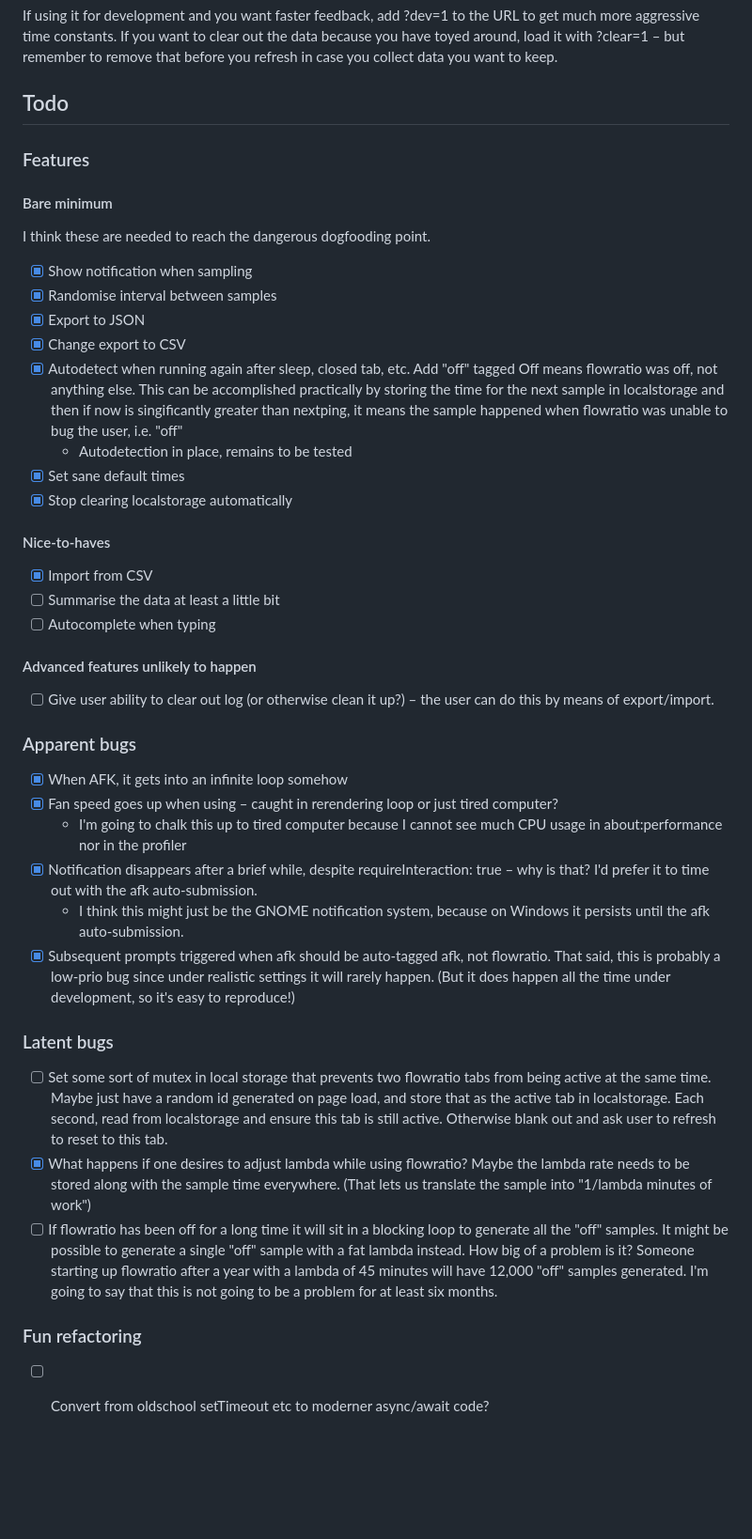
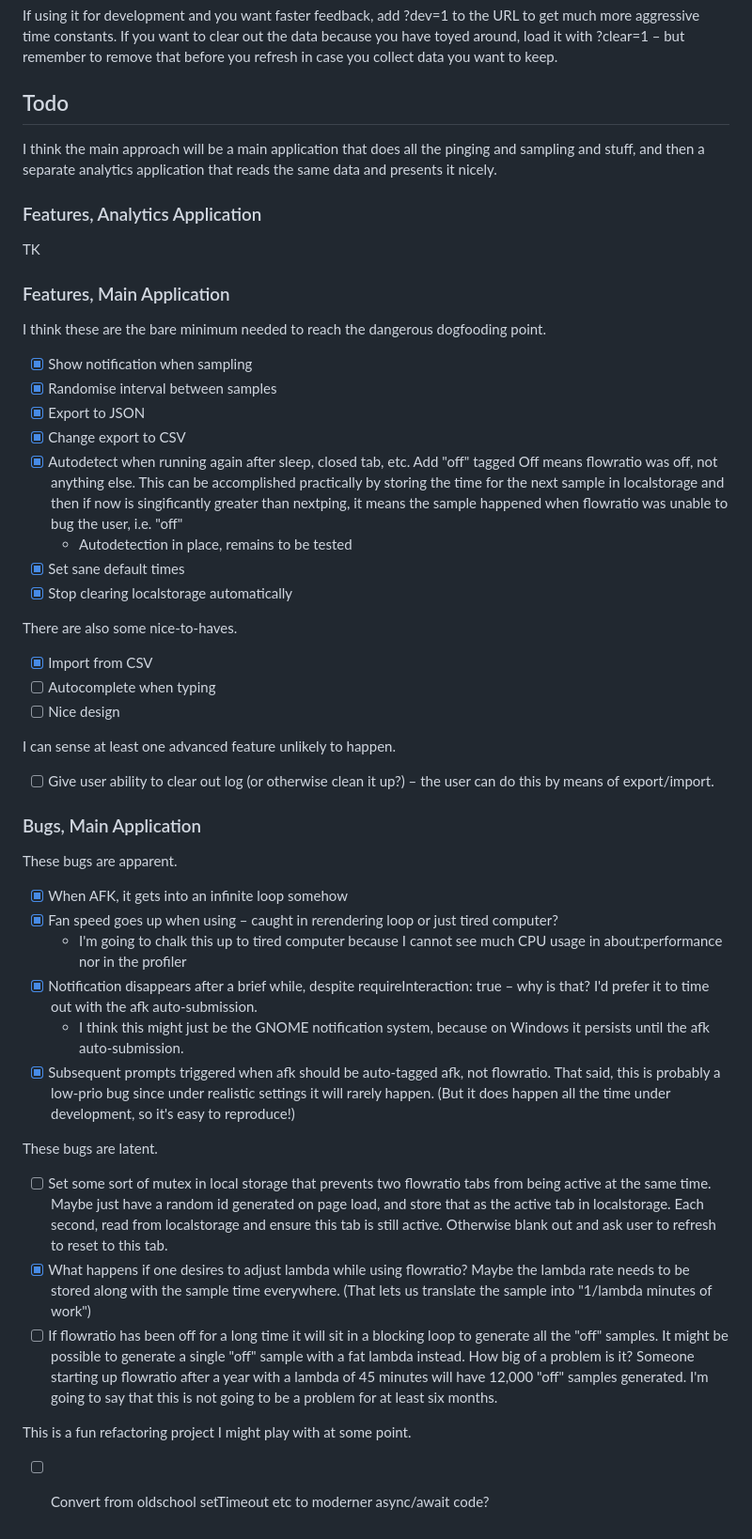
Before and after one commit to lchski/flowratio-local, a Markdown page: README.md, the part around the change. Shown at 94% size. Drawn GitHub-style; blank space fills up the shorter version.

Commit message:
Clarify architecture in readme

```diff
--- a/README.md
+++ b/README.md
@@ -23,12 +23,17 @@ that before you refresh in case you collect data you want to keep.
 
 ## Todo
 
+I think the main approach will be a main application that does all the pinging
+and sampling and stuff, and then a separate analytics application that reads the
+same data and presents it nicely.
 
-### Features
+### Features, Analytics Application
 
-#### Bare minimum
+TK
 
-I think these are needed to reach the dangerous dogfooding point.
+### Features, Main Application
+
+I think these are the bare minimum needed to reach the dangerous dogfooding point.
 
 - [x] Show notification when sampling
 - [x] Randomise interval between samples
@@ -43,18 +48,20 @@ I think these are needed to reach the dangerous dogfooding point.
 - [x] Set sane default times
 - [x] Stop clearing localstorage automatically
 
-#### Nice-to-haves
+There are also some nice-to-haves.
 
 - [x] Import from CSV
-- [ ] Summarise the data at least a little bit
 - [ ] Autocomplete when typing
+- [ ] Nice design
 
-#### Advanced features unlikely to happen
+I can sense at least one advanced feature unlikely to happen.
 
 - [ ] Give user ability to clear out log (or otherwise clean it up?) – the user
       can do this by means of export/import.
 
-### Apparent bugs
+### Bugs, Main Application
+
+These bugs are apparent.
 
 - [x] When AFK, it gets into an infinite loop somehow
 - [x] Fan speed goes up when using – caught in rerendering loop or just tired
@@ -71,7 +78,7 @@ I think these are needed to reach the dangerous dogfooding point.
       realistic settings it will rarely happen. (But it does happen all the time
       under development, so it's easy to reproduce!)
 
-### Latent bugs
+These bugs are latent.
 
 - [ ] Set some sort of mutex in local storage that prevents two flowratio tabs
       from being active at the same time. Maybe just have a random id generated
@@ -88,6 +95,6 @@ I think these are needed to reach the dangerous dogfooding point.
       12,000 "off" samples generated. I'm going to say that this is not going to
       be a problem for at least six months.
 
-### Fun refactoring
+This is a fun refactoring project I might play with at some point.
 
 - [ ] Convert from oldschool setTimeout etc to moderner async/await code?
```
